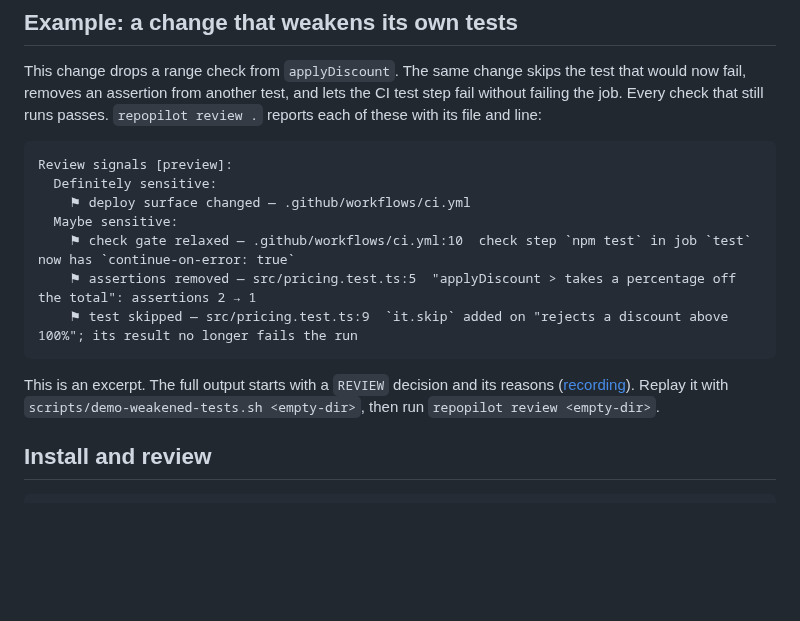
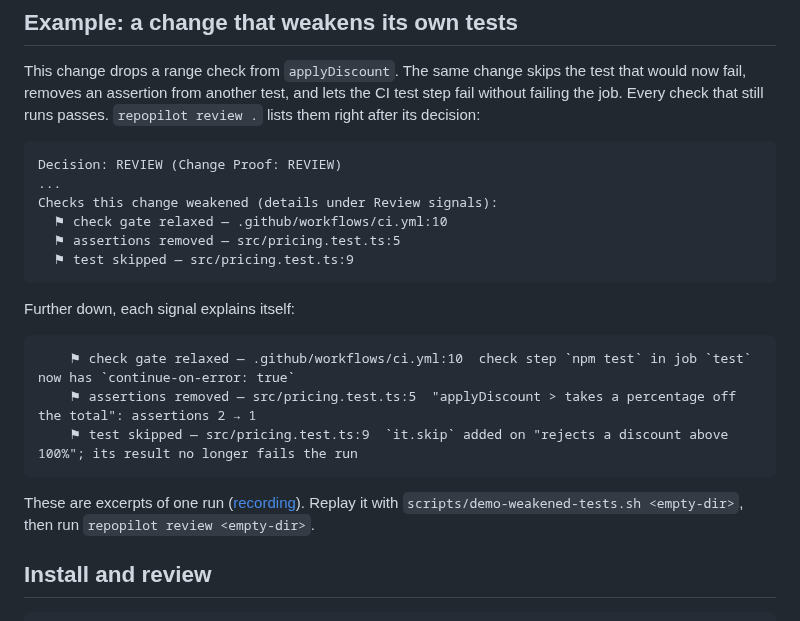
Before and after one commit to MykytaStel/repopilot, a Markdown page: README.md, the part around the change. Drawn GitHub-style; blank space fills up the shorter version.

Commit message:
feat(review): list weakened checks right after the console decision (#550)

````diff
--- a/README.md
+++ b/README.md
@@ -22,20 +22,26 @@ for their application.
 This change drops a range check from `applyDiscount`. The same change skips the
 test that would now fail, removes an assertion from another test, and lets the
 CI test step fail without failing the job. Every check that still runs passes.
-`repopilot review .` reports each of these with its file and line:
+`repopilot review .` lists them right after its decision:
 
 ```text
-Review signals [preview]:
-  Definitely sensitive:
-    ⚑ deploy surface changed — .github/workflows/ci.yml
-  Maybe sensitive:
+Decision: REVIEW (Change Proof: REVIEW)
+...
+Checks this change weakened (details under Review signals):
+  ⚑ check gate relaxed — .github/workflows/ci.yml:10
+  ⚑ assertions removed — src/pricing.test.ts:5
+  ⚑ test skipped — src/pricing.test.ts:9
+```
+
+Further down, each signal explains itself:
+
+```text
     ⚑ check gate relaxed — .github/workflows/ci.yml:10  check step `npm test` in job `test` now has `continue-on-error: true`
     ⚑ assertions removed — src/pricing.test.ts:5  "applyDiscount > takes a percentage off the total": assertions 2 → 1
     ⚑ test skipped — src/pricing.test.ts:9  `it.skip` added on "rejects a discount above 100%"; its result no longer fails the run
 ```
 
-This is an excerpt. The full output starts with a `REVIEW` decision and its
-reasons ([recording](docs/demos/06-weakened-tests.gif)). Replay it with
+These are excerpts of one run ([recording](docs/demos/06-weakened-tests.gif)). Replay it with
 `scripts/demo-weakened-tests.sh <empty-dir>`, then run `repopilot review <empty-dir>`.
 
 ## Install and review
````
Also changed, not shown: CHANGELOG.md (+7 -0 lines), docs/demos/06-weakened-tests.gif, 4 other files.
